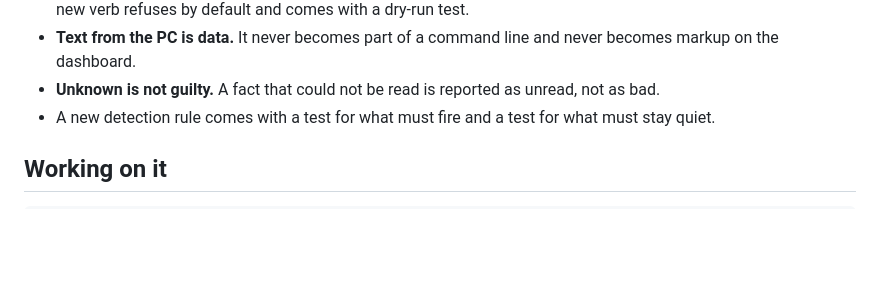
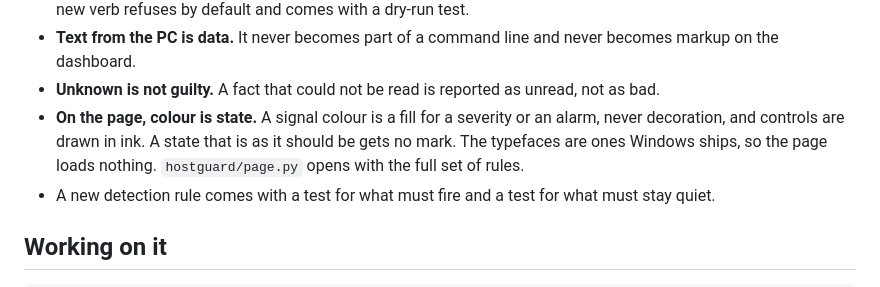
Before and after one commit to Cobez02/hostguard, a Markdown page: CONTRIBUTING.md, the part around the change. Drawn GitHub-style; blank space fills up the shorter version.

```diff
--- a/CONTRIBUTING.md
+++ b/CONTRIBUTING.md
@@ -18,6 +18,10 @@ Tests pin most of these. A change that breaks one needs a very good reason.
 - **Text from the PC is data.** It never becomes part of a command line and never becomes markup
   on the dashboard.
 - **Unknown is not guilty.** A fact that could not be read is reported as unread, not as bad.
+- **On the page, colour is state.** A signal colour is a fill for a severity or an alarm, never
+  decoration, and controls are drawn in ink. A state that is as it should be gets no mark. The
+  typefaces are ones Windows ships, so the page loads nothing. `hostguard/page.py` opens with the
+  full set of rules.
 - A new detection rule comes with a test for what must fire and a test for what must stay quiet.
 
 ## Working on it
```
Also changed, not shown: README.md (+2 -2 lines), docs/screenshots/findings.png, docs/screenshots/hardening.png, docs/screenshots/overview.png, docs/screenshots/response.png, 3 other files.
